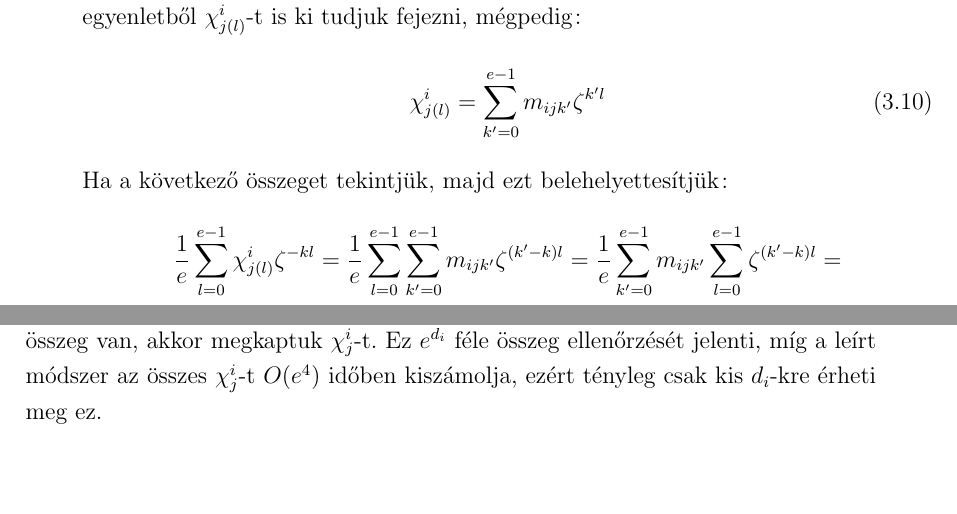
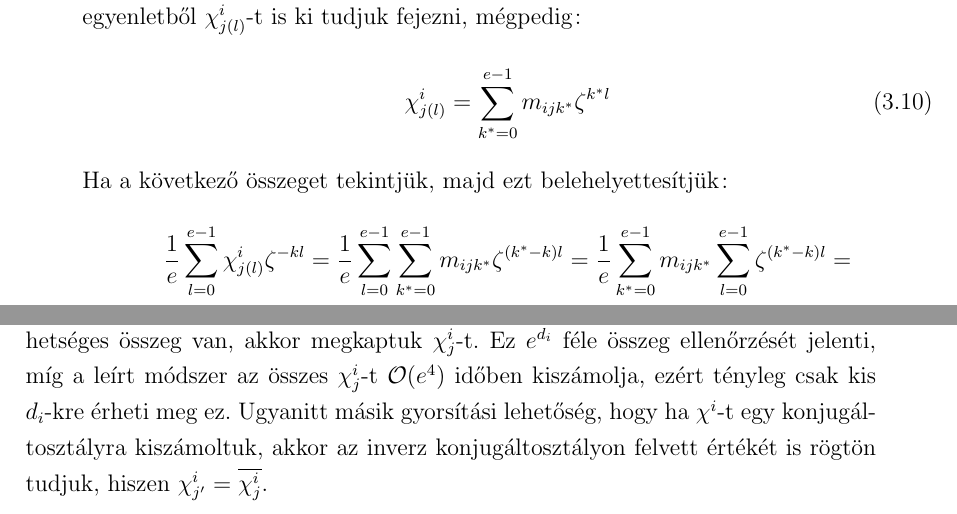
Before and after one commit to ngg/groupext, a LaTeX thesis (thesis/szakdoli.tex, which reads thesis/burnside.tex): two parts of pages 21 and 24 of 27, joined at a grey line, cut so that both start at the same text, the shorter picture padded with empty space. Compiled offline with pdfLaTeX.

Commit message:
O -> \mathcal{O}, small mod

```diff
--- a/thesis/burnside.tex
+++ b/thesis/burnside.tex
@@ -143,14 +143,14 @@ Mivel $\chi^i_j$ $d_i$ darab $\zeta$-hatvány összege, ezért léteznek olyan $
 Jelöljük $j(l)$-lel annak a konjugáltosztálynak a számát, amiben $g_j^l$ van. Az előző egyenletből $\chi^i_{j(l)}$-t is ki tudjuk fejezni, mégpedig:
 \begin{equation}
 \label{eq:bdsmijk2}
-\chi^i_{j(l)} = \sum_{k'=0}^{e-1} m_{ijk'}\zeta^{k'l}
+\chi^i_{j(l)} = \sum_{k^*=0}^{e-1} m_{ijk^*}\zeta^{k^*l}
 \end{equation}
 Ha a következő összeget tekintjük, majd ezt belehelyettesítjük:
 \begin{equation*}
 \label{eq:bdsmijk3a}
 \frac{1}{e}\sum_{l=0}^{e-1} \chi^i_{j(l)} \zeta^{-kl} =
-\frac{1}{e}\sum_{l=0}^{e-1} \sum_{k'=0}^{e-1} m_{ijk'}\zeta^{(k'-k)l} =
-\frac{1}{e}\sum_{k'=0}^{e-1} m_{ijk'} \sum_{l=0}^{e-1} \zeta^{(k'-k)l} =
+\frac{1}{e}\sum_{l=0}^{e-1} \sum_{k^*=0}^{e-1} m_{ijk^*}\zeta^{(k^*-k)l} =
+\frac{1}{e}\sum_{k^*=0}^{e-1} m_{ijk^*} \sum_{l=0}^{e-1} \zeta^{(k^*-k)l} =
 \end{equation*}
 \begin{equation}
 \label{eq:bdsmijk3b}
@@ -234,4 +234,5 @@ Lehet bizonyos esetekben gyorsabb módszert találni $\chi^i_j$-k kiszámolásá
 Miután $d_i$-t már kiszámoltuk és látjuk, hogy $d_i$ elég kicsi, akkor a leírt módszernél gyorsabb lehet minden lehetséges $d_i$ darab $\zeta$-hatvány összegére ellenőrizni,
 hogy melyikekre alkalmazva $\Theta$-t kapjuk a már kiszámolt $\Theta(\chi^i_j)$-t.
 Ha csak egy lehetséges összeg van, akkor megkaptuk $\chi^i_j$-t.
-Ez $e^{d_i}$ féle összeg ellenőrzését jelenti, míg a leírt módszer az összes $\chi^i_j$-t $O(e^4)$ időben kiszámolja, ezért tényleg csak kis $d_i$-kre érheti meg ez.
+Ez $e^{d_i}$ féle összeg ellenőrzését jelenti, míg a leírt módszer az összes $\chi^i_j$-t $\mathcal{O}(e^4)$ időben kiszámolja, ezért tényleg csak kis $d_i$-kre érheti meg ez.
+Ugyanitt másik gyorsítási lehetőség, hogy ha $\chi^i$-t egy konjugáltosztályra kiszámoltuk, akkor az inverz konjugáltosztályon felvett értékét is rögtön tudjuk, hiszen $\chi^i_{j'}=\overline{\chi^i_j}$.
```
Also changed, not shown: thesis/blackbox.tex (+2 -2 lines), thesis/permutacio.tex (+3 -3 lines), thesis/burnside.tex (2 more changed lines).
